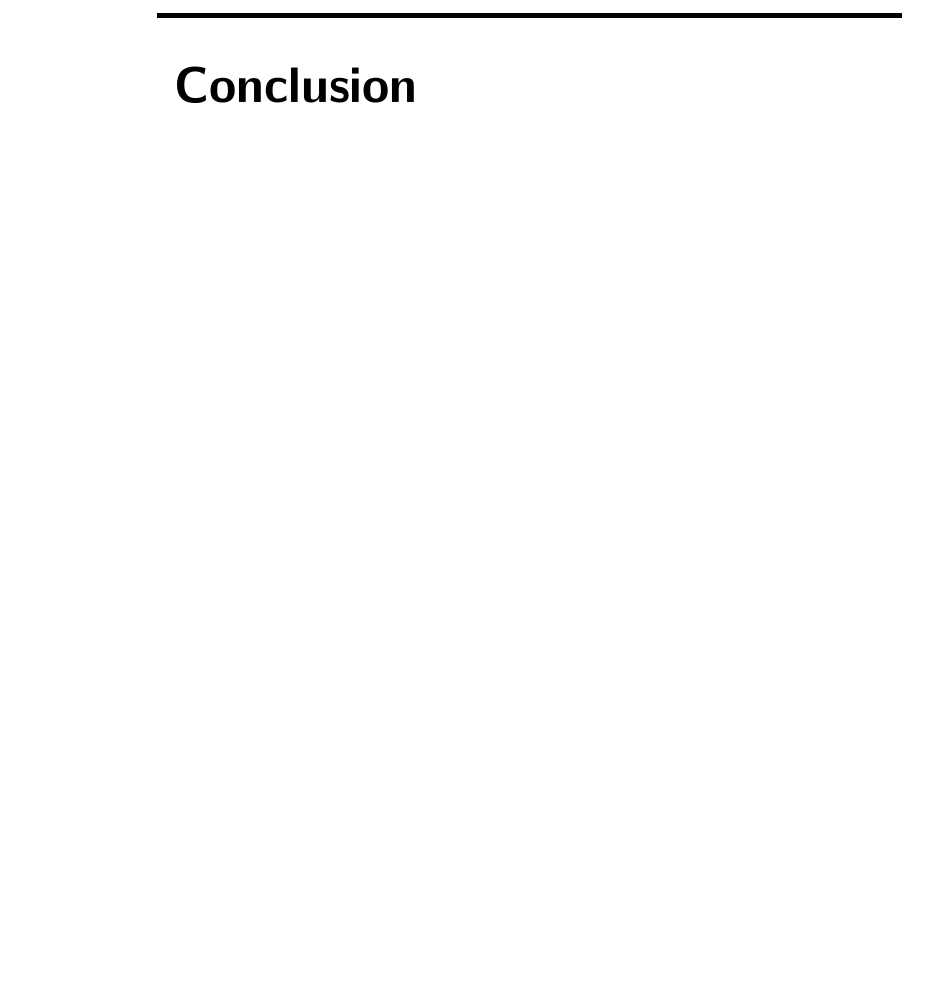
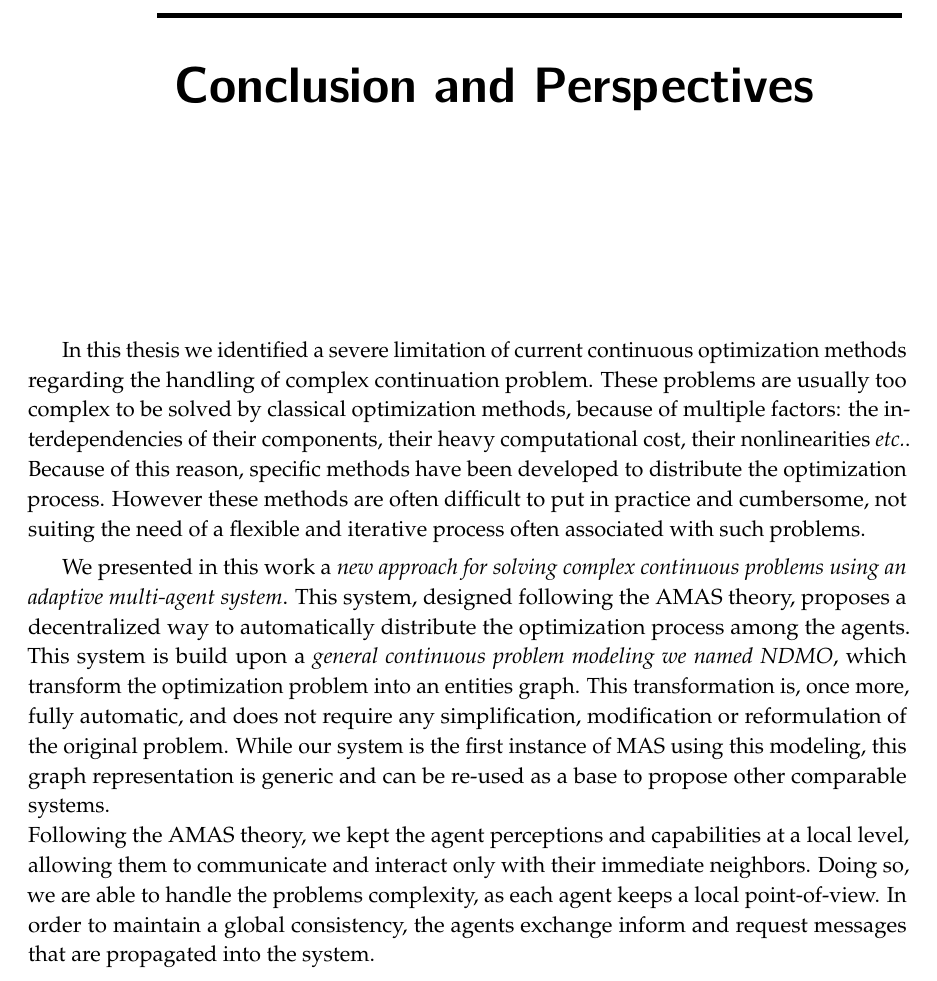
Before and after one commit to tomjorquera/thesis, a LaTeX thesis (sources/manuscrit.tex, which reads sources/Prelude/Conclusion.tex): part of page 173 of 189, cut at the place of the change, the shorter picture padded with empty space. Compiled offline with pdfLaTeX.

Commit message:
Conclu: started a conclusion and perspectives chapter

```diff
--- /dev/null
+++ b/sources/Prelude/Conclusion.tex
@@ -0,0 +1,6 @@
+\Conclusion{Conclusion and Perspectives}
+
+In this thesis we identified a severe limitation of current continuous optimization methods regarding the handling of complex continuation problem. These problems are usually  too complex to be solved by classical optimization methods, because of multiple factors: the interdependencies of their components, their heavy computational cost, their nonlinearities \emph{etc.}. Because of this reason, specific methods have been developed to distribute the optimization process. However these methods are often difficult to put in practice and cumbersome, not suiting the need of a flexible and iterative process often associated with such problems.
+
+We presented in this work a \emph{new approach for solving complex continuous problems using an adaptive multi-agent system}. This system, designed following the AMAS theory, proposes a decentralized way to automatically distribute the optimization process among the agents. This system is build upon a \emph{general continuous problem modeling we named NDMO}, which transform the optimization problem into an entities graph. This transformation is, once more, fully automatic, and does not require any simplification, modification or reformulation of the original problem. While our system is the first instance of MAS using this modeling, this graph representation is generic and can be re-used as a base to propose other comparable systems.\\
+Following the AMAS theory, we kept the agent perceptions and capabilities at a local level, allowing them to communicate and interact only with their immediate neighbors. Doing so, we are able to handle the problems complexity, as each agent keeps a local point-of-view. In order to maintain a global consistency, the agents exchange inform and request messages that are propagated into the system.
--- a/sources/manuscrit.tex
+++ b/sources/manuscrit.tex
@@ -108,8 +108,8 @@
 
 %%%%%%%%%%%%%%%%%%%
 
-\Conclusion{Conclusion}
-%\input{Conclusion/Conclusion}
+
+\input{Prelude/Conclusion}
 
 %%%%%%%%%%%%%%%%%%%
 
```
